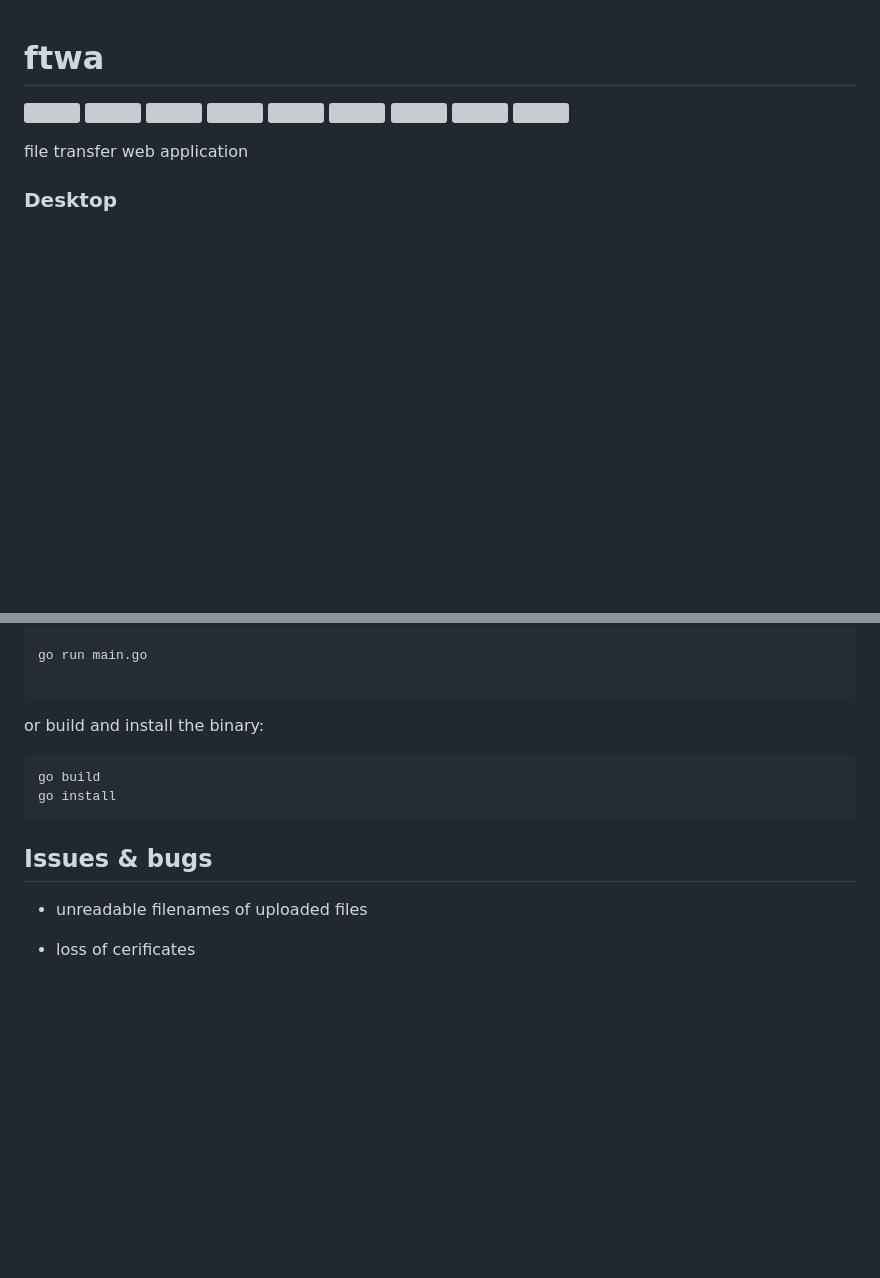
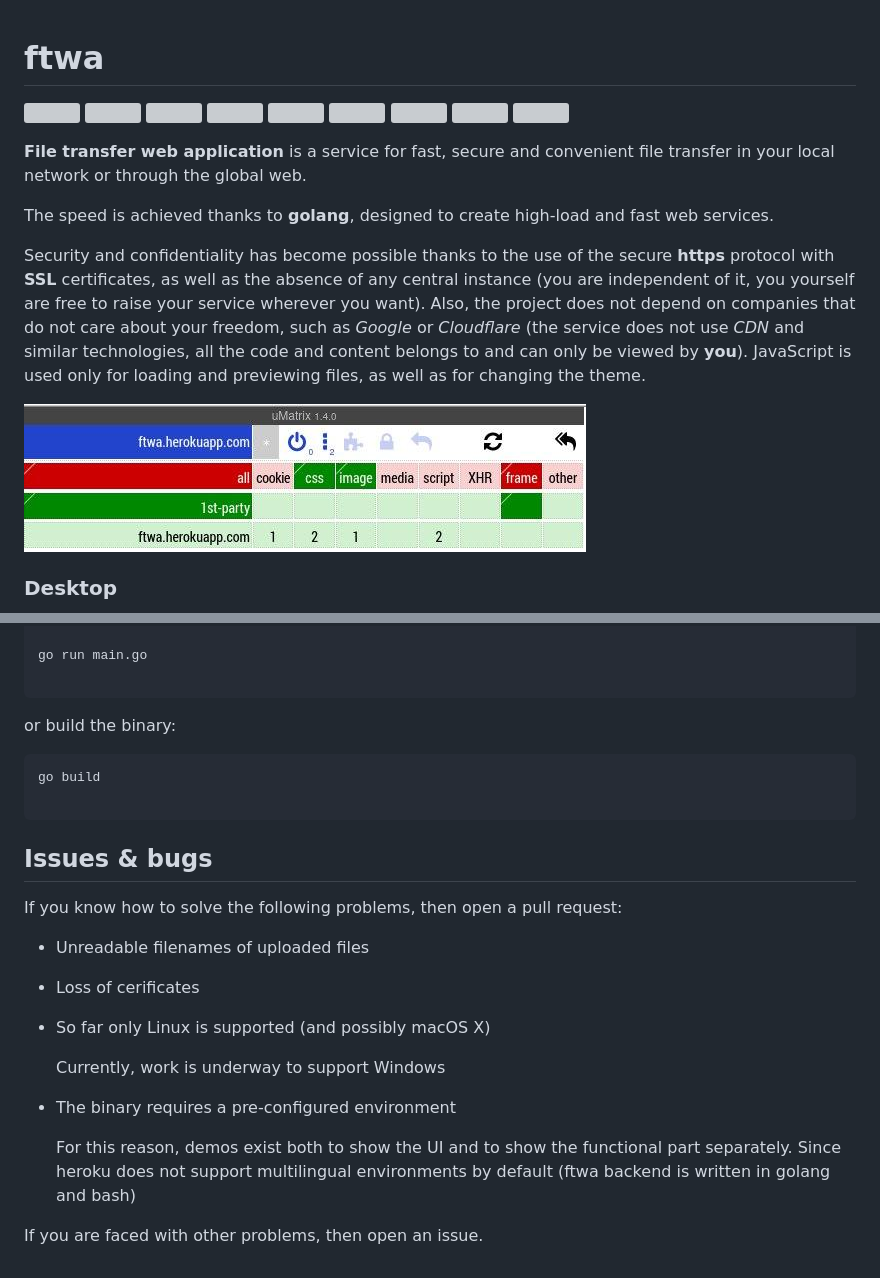
Before and after one commit to DanteAlighierin/ftwa, a Markdown page: README.md, 2 parts joined by grey strips. Rendered like a GitHub page; pictures changed too: screens/umatrix.png (added); blank space fills up the shorter version; grey boxes are pictures that could not be loaded.

Commit message:
new issues in README; short service description

````diff
--- a/README.md
+++ b/README.md
@@ -1,4 +1,5 @@
 # ftwa
+
 
 
 ![](https://heroku-badge.herokuapp.com/?app=ftwa)
@@ -12,9 +13,13 @@
 ![](https://img.shields.io/github/license/DanteAlighierin/ftwa)
 
 
+**File transfer web application** is a service for fast, secure and convenient file transfer in your local network or through the global web.
 
-file transfer web application
+The speed is achieved thanks to **golang**, designed to create high-load and fast web services.
 
+Security and confidentiality has become possible thanks to the use of the secure **https** protocol with **SSL** certificates, as well as the absence of any central instance (you are independent of it, you yourself are free to raise your service wherever you want). Also, the project does not depend on companies that do not care about your freedom, such as *Google* or *Cloudflare* (the service does not use *CDN* and similar technologies, all the code and content belongs to and can only be viewed by **you**). JavaScript is used only for loading and previewing files, as well as for changing the theme.
+
+![](screens/umatrix.png)
 
 ### Desktop
 
@@ -111,15 +116,30 @@ go run main.go
 
 ```
 
-or build and install the binary:
+or build the binary:
 
 ```bash
 go build
-go install
+
 ```
 
 ## Issues & bugs
 
-- unreadable filenames of uploaded files
 
-- loss of cerificates
+If you know how to solve the following problems, then open a pull request:
+
+- Unreadable filenames of uploaded files
+
+- Loss of cerificates
+
+- So far only Linux is supported (and possibly macOS X)
+
+	Currently, work is underway to support Windows
+
+- The binary requires a pre-configured environment
+
+	For this reason, demos exist both to show the UI and to show the functional part separately.
+	Since heroku does not support multilingual environments by default (ftwa backend is written in golang and bash)
+
+
+If you are faced with other problems, then open an issue.
````
Also changed, not shown: 1 other file.
